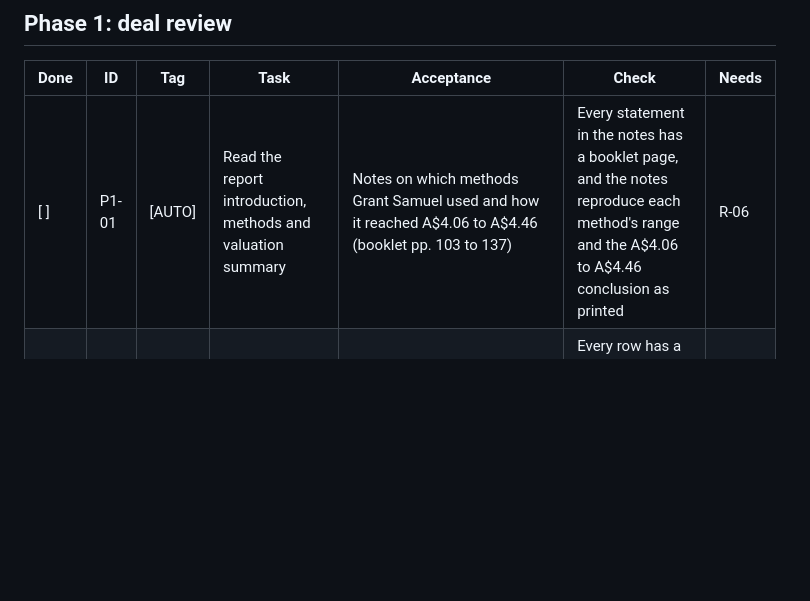
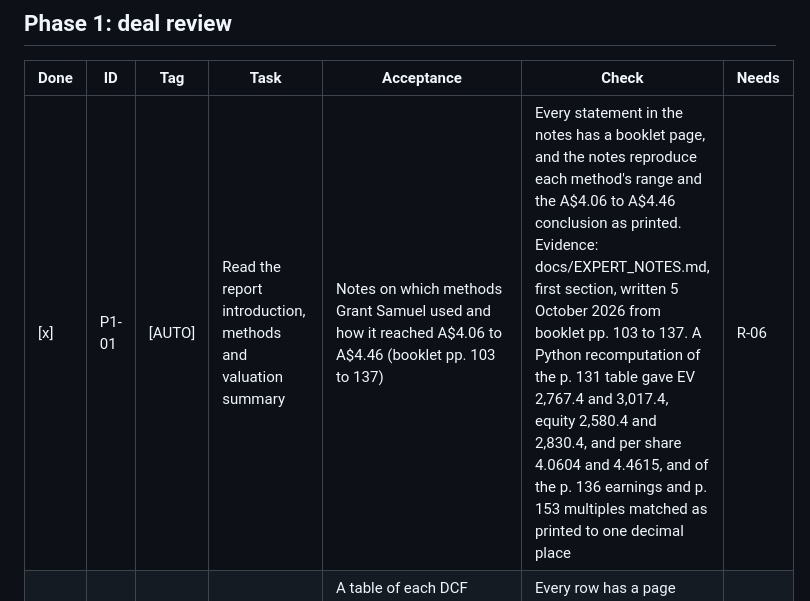
Before and after one commit to shivanisrinivasanln-git/asx-takeover-valuation, a Markdown page: TODO.md, the part around the change. GitHub-like rendering; blank space fills up the shorter version.

Commit message:
Add my notes on the expert valuation summary and methods
Covers booklet pp. 103 to 137, with a page for each figure.

```diff
--- a/TODO.md
+++ b/TODO.md
@@ -37,7 +37,7 @@ The full check command is defined in P0-04. Until it exists, a check means the c
 
 | Done | ID | Tag | Task | Acceptance | Check | Needs |
 |---|---|---|---|---|---|---|
-| [ ] | P1-01 | [AUTO] | Read the report introduction, methods and valuation summary | Notes on which methods Grant Samuel used and how it reached A$4.06 to A$4.46 (booklet pp. 103 to 137) | Every statement in the notes has a booklet page, and the notes reproduce each method's range and the A$4.06 to A$4.46 conclusion as printed | R-06 |
+| [x] | P1-01 | [AUTO] | Read the report introduction, methods and valuation summary | Notes on which methods Grant Samuel used and how it reached A$4.06 to A$4.46 (booklet pp. 103 to 137) | Every statement in the notes has a booklet page, and the notes reproduce each method's range and the A$4.06 to A$4.46 conclusion as printed. Evidence: docs/EXPERT_NOTES.md, first section, written 5 October 2026 from booklet pp. 103 to 137. A Python recomputation of the p. 131 table gave EV 2,767.4 and 3,017.4, equity 2,580.4 and 2,830.4, and per share 4.0604 and 4.4615, and of the p. 136 earnings and p. 153 multiples matched as printed to one decimal place | R-06 |
 | [ ] | P1-02 | [AUTO] | Read the DCF section | A table of each DCF assumption, its value and its page (booklet pp. 137 to 145) | Every row has a page number, and the table covers every scenario the booklet discloses | P1-01 |
 | [ ] | P1-03 | [AUTO] | Summarise the expert's DCF assumptions | A one-page summary in docs/EXPERT_NOTES.md covering growth, margins, capex, tax, terminal value | Every figure in the summary matches the table from P1-02 | P1-02 |
 | [ ] | P1-04 | [AUTO] | Read the discount rate section | The WACC build and the beta evidence explained (booklet pp. 138 to 140) | The notes give the beta evidence range and the expert's stated reasons for 1.0 to 1.1, each with a page | P1-02 |
```
Also changed, not shown: docs/EXPERT_NOTES.md (added, +73 -0 lines).
